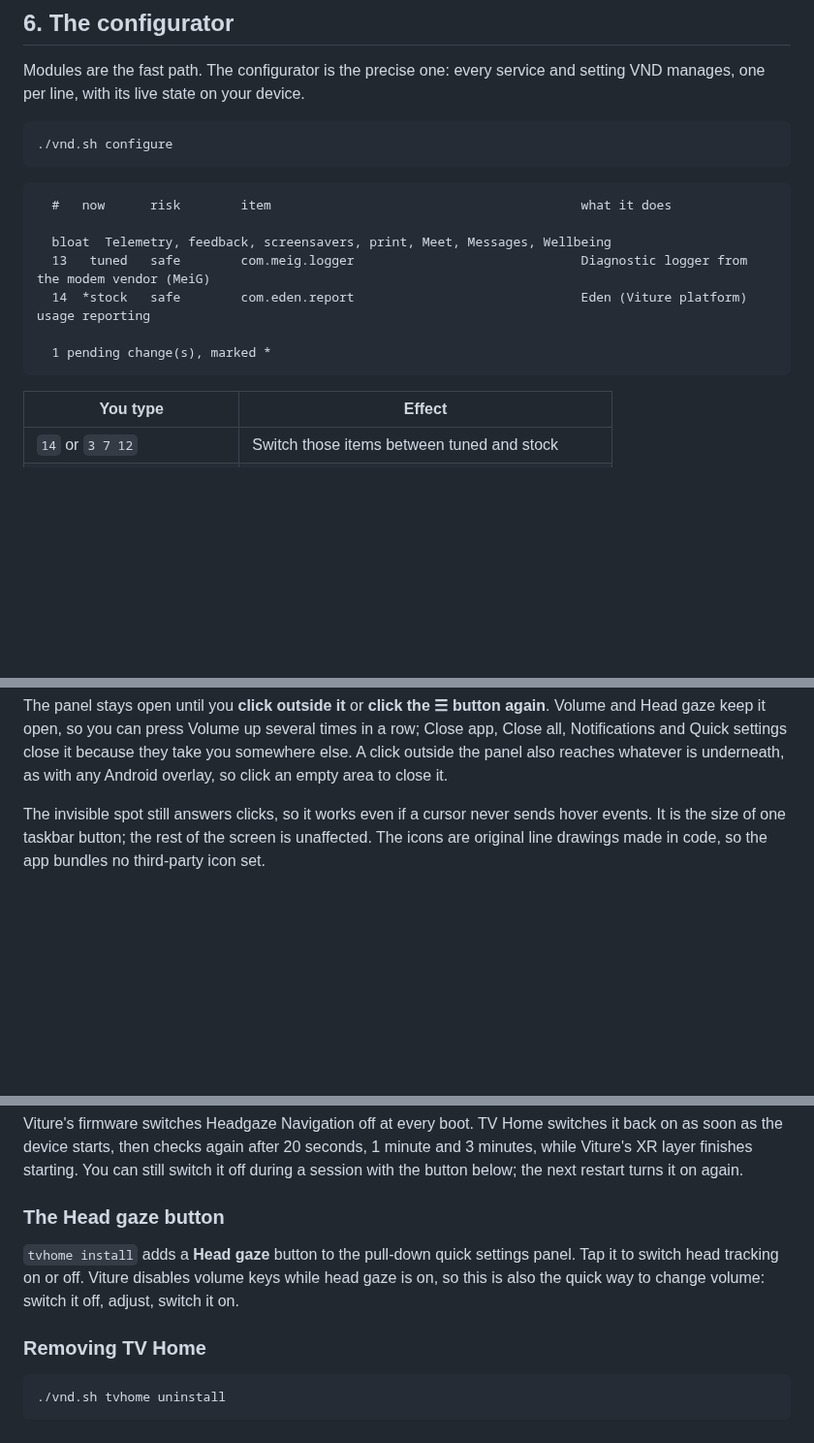
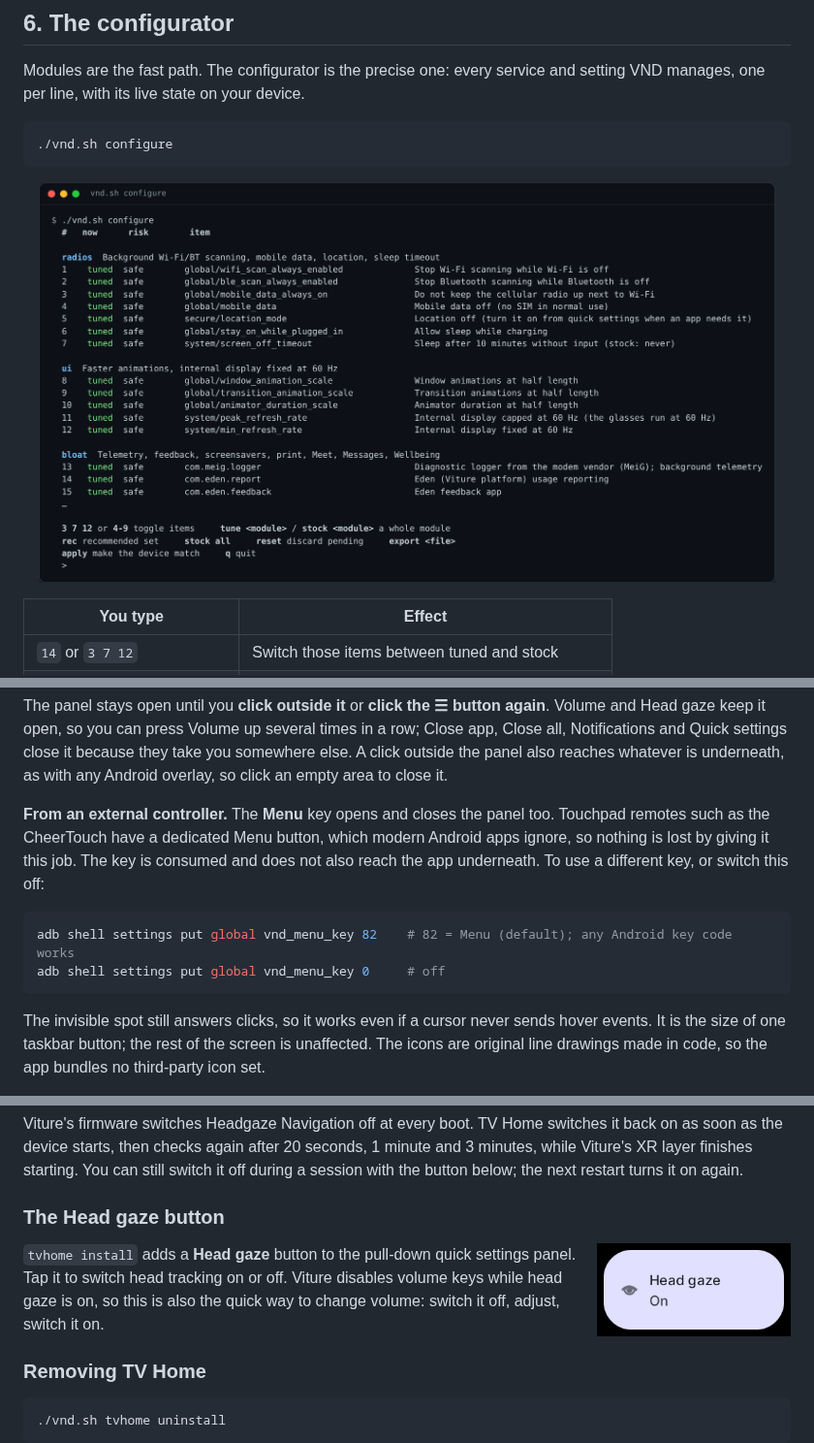
Before and after one commit to hchuynh/Viture-Neckband-Debloater, a Markdown page: README.md, 3 parts joined by grey strips. Shown at 97% size. Rendered like a GitHub page; pictures changed too: docs/img/headgaze-tile.png (added), docs/img/terminal-configure.png (added); blank space fills up the shorter version.

````diff
--- a/README.md
+++ b/README.md
@@ -236,15 +240,7 @@ Modules are the fast path. The configurator is the precise one: every service an
 ./vnd.sh configure
 ```
 
-```
-  #   now      risk        item                                         what it does
-
-  bloat  Telemetry, feedback, screensavers, print, Meet, Messages, Wellbeing
-  13   tuned   safe        com.meig.logger                              Diagnostic logger from the modem vendor (MeiG)
-  14  *stock   safe        com.eden.report                              Eden (Viture platform) usage reporting
-
-  1 pending change(s), marked *
-```
+<p align="center"><img src="docs/img/terminal-configure.png" alt="The interactive configurator" width="760"></p>
 
 | You type | Effect |
 |---|---|
@@ -351,6 +351,13 @@ TV Home adds a **☰ button** in the taskbar row, just left of Back, Home and Re
 | **Head gaze** | Switches head tracking on or off |
 
 The panel stays open until you **click outside it** or **click the ☰ button again**. Volume and Head gaze keep it open, so you can press Volume up several times in a row; Close app, Close all, Notifications and Quick settings close it because they take you somewhere else. A click outside the panel also reaches whatever is underneath, as with any Android overlay, so click an empty area to close it.
+
+**From an external controller.** The **Menu** key opens and closes the panel too. Touchpad remotes such as the CheerTouch have a dedicated Menu button, which modern Android apps ignore, so nothing is lost by giving it this job. The key is consumed and does not also reach the app underneath. To use a different key, or switch this off:
+
+```bash
+adb shell settings put global vnd_menu_key 82    # 82 = Menu (default); any Android key code works
+adb shell settings put global vnd_menu_key 0     # off
+```
 
 The invisible spot still answers clicks, so it works even if a cursor never sends hover events. It is the size of one taskbar button; the rest of the screen is unaffected. The icons are original line drawings made in code, so the app bundles no third-party icon set.
 
@@ -363,6 +370,8 @@ Closing apps is about tidiness, not battery: Android's app freezer already freez
 Viture's firmware switches Headgaze Navigation off at every boot. TV Home switches it back on as soon as the device starts, then checks again after 20 seconds, 1 minute and 3 minutes, while Viture's XR layer finishes starting. You can still switch it off during a session with the button below; the next restart turns it on again.
 
 ### The Head gaze button
+
+<img src="docs/img/headgaze-tile.png" alt="The Head gaze quick-settings tile" width="200" align="right">
 
 `tvhome install` adds a **Head gaze** button to the pull-down quick settings panel. Tap it to switch head tracking on or off. Viture disables volume keys while head gaze is on, so this is also the quick way to change volume: switch it off, adjust, switch it on.
 
````
Also changed, not shown: other parts of README.md (+11 -2 lines), CHANGELOG.md (+7 -0 lines), docs/img/button-hover.png (added), docs/img/panel.png (added), docs/img/terminal-list.png (added), docs/img/terminal-status.png (added), 6 other files.
